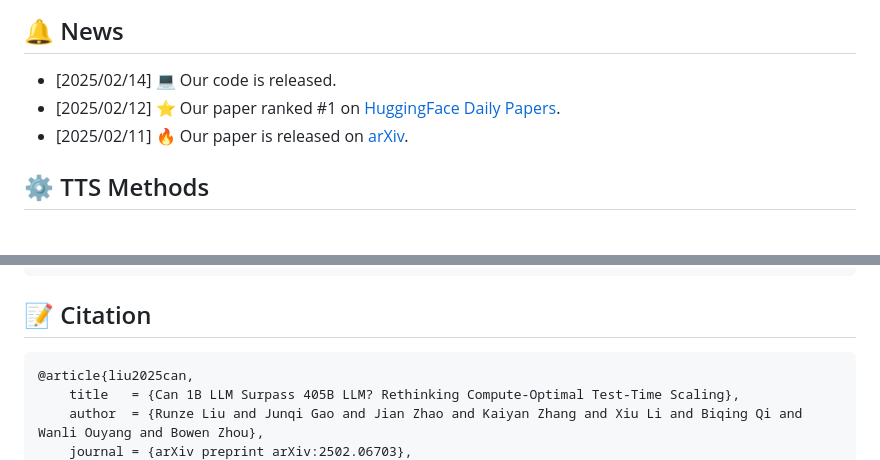
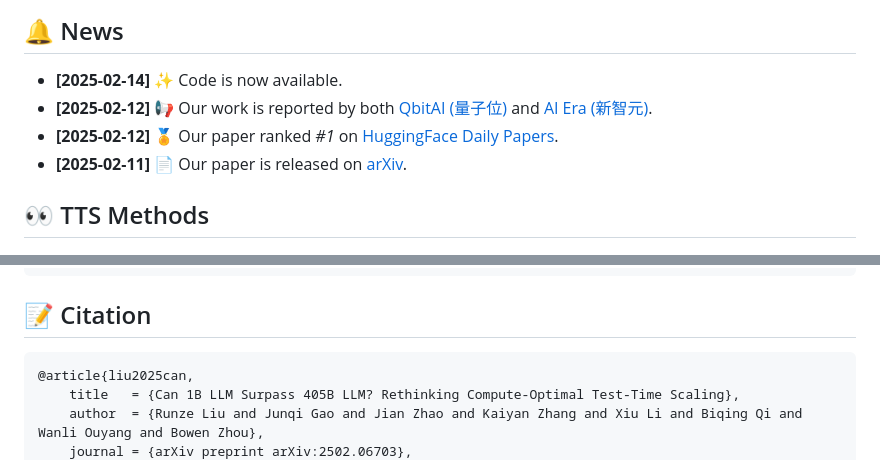
Before and after one commit to leo-liuzy/compute-optimal-tts, a Markdown page: README.md, 2 parts joined by grey strips. Rendered like a GitHub page.

````diff
--- a/README.md
+++ b/README.md
@@ -23,13 +23,12 @@
 
 ## 🔔 News
 
-- [2025/02/14] 💻 Our code is released.
-- [2025/02/12] ⭐️ Our paper ranked #1 on [HuggingFace Daily Papers](https://huggingface.co/papers?date=2025-02-11).
-- [2025/02/11] 🔥 Our paper is released on [arXiv](https://arxiv.org/abs/2502.06703).
+- **[2025-02-14]** ✨ Code is now available.
+- **[2025-02-12]** 📢 Our work is reported by both [QbitAI (量子位)](https://mp.weixin.qq.com/s/BUBp2TShir9MRd6iVtFSfw) and [AI Era (新智元)](https://mp.weixin.qq.com/s/ygv_CIcVJcRsgr98fdKc_g).
+- **[2025-02-12]** 🏅 Our paper ranked *#1* on [HuggingFace Daily Papers](https://huggingface.co/papers?date=2025-02-11).
+- **[2025-02-11]** 📄 Our paper is released on [arXiv](https://arxiv.org/abs/2502.06703).
 
-
-
-## ⚙️ TTS Methods
+## 👀 TTS Methods
 
 <img src="./static/images/tts_method.png" alt="" style="width: 100%; max-width: 1000px; margin-top: 20px; margin-bottom: 10px;" id="tts_method">
 
@@ -108,7 +107,7 @@ bash scripts/run.sh --method beam_search --LM path/to/LM --RM path/to/RM --width
 
 ## 📝 Citation
 
-```
+```bibtex
 @article{liu2025can,
     title   = {Can 1B LLM Surpass 405B LLM? Rethinking Compute-Optimal Test-Time Scaling},
     author  = {Runze Liu and Junqi Gao and Jian Zhao and Kaiyan Zhang and Xiu Li and Biqing Qi and Wanli Ouyang and Bowen Zhou},
````
